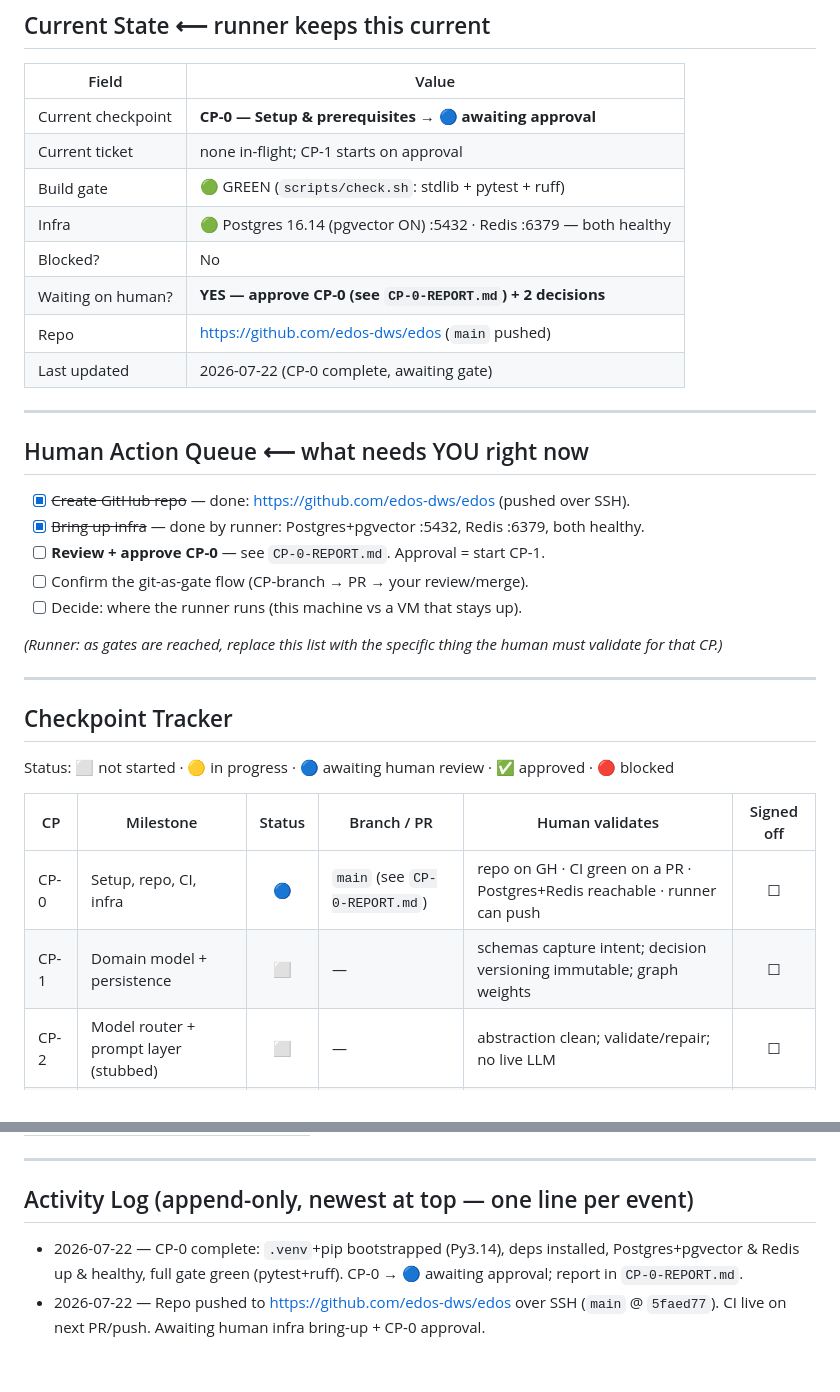
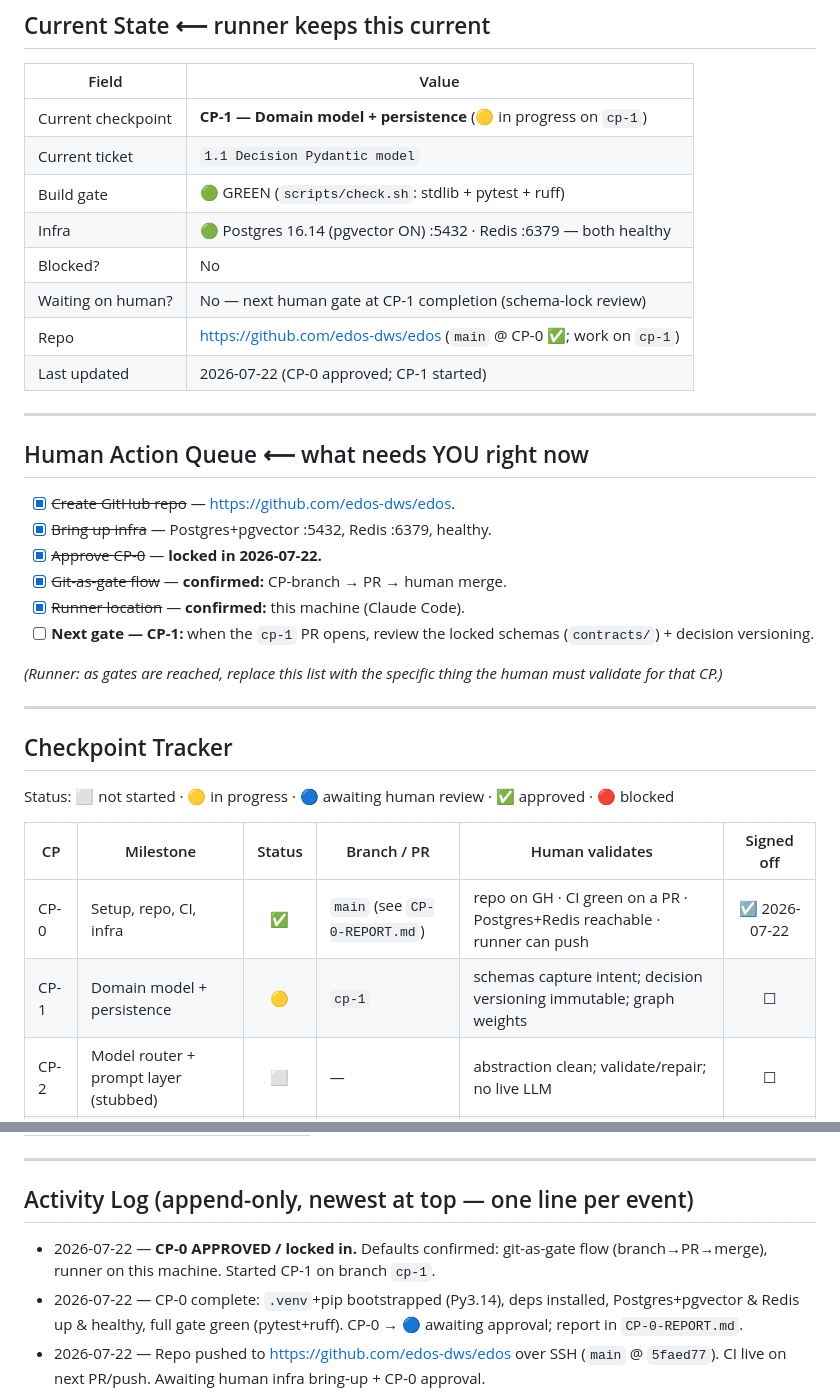
Before and after one commit to edos-dws/edos, a Markdown page: PROGRESS.md, 2 parts joined by grey strips. Rendered like a GitHub page; blank space fills up the shorter version.

Commit message:
chore(cp-0): APPROVED — lock in CP-0, confirm git-gate flow + runner location
Co-Authored-By: Claude Opus 4.8 <noreply@anthropic.com>

```diff
--- a/PROGRESS.md
+++ b/PROGRESS.md
@@ -14,24 +14,25 @@ lives in [`BUILD_PLAN.md`](./BUILD_PLAN.md) and the *tickets* in [`BACKLOG.md`](
 
 | Field | Value |
 |-------|-------|
-| Current checkpoint | **CP-0 — Setup & prerequisites → 🔵 awaiting approval** |
-| Current ticket | none in-flight; CP-1 starts on approval |
+| Current checkpoint | **CP-1 — Domain model + persistence** (🟡 in progress on `cp-1`) |
+| Current ticket | `1.1 Decision Pydantic model` |
 | Build gate | 🟢 GREEN (`scripts/check.sh`: stdlib + pytest + ruff) |
 | Infra | 🟢 Postgres 16.14 (pgvector ON) :5432 · Redis :6379 — both healthy |
 | Blocked? | No |
-| Waiting on human? | **YES — approve CP-0 (see `CP-0-REPORT.md`) + 2 decisions** |
-| Repo | https://github.com/edos-dws/edos (`main` pushed) |
-| Last updated | 2026-07-22 (CP-0 complete, awaiting gate) |
+| Waiting on human? | No — next human gate at CP-1 completion (schema-lock review) |
+| Repo | https://github.com/edos-dws/edos (`main` @ CP-0 ✅; work on `cp-1`) |
+| Last updated | 2026-07-22 (CP-0 approved; CP-1 started) |
 
 ---
 
 ## Human Action Queue  ⟵ what needs YOU right now
 
-- [x] ~~Create GitHub repo~~ — done: https://github.com/edos-dws/edos (pushed over SSH).
-- [x] ~~Bring up infra~~ — done by runner: Postgres+pgvector :5432, Redis :6379, both healthy.
-- [ ] **Review + approve CP-0** — see `CP-0-REPORT.md`. Approval = start CP-1.
-- [ ] Confirm the git-as-gate flow (CP-branch → PR → your review/merge).
-- [ ] Decide: where the runner runs (this machine vs a VM that stays up).
+- [x] ~~Create GitHub repo~~ — https://github.com/edos-dws/edos.
+- [x] ~~Bring up infra~~ — Postgres+pgvector :5432, Redis :6379, healthy.
+- [x] ~~Approve CP-0~~ — **locked in 2026-07-22.**
+- [x] ~~Git-as-gate flow~~ — **confirmed:** CP-branch → PR → human merge.
+- [x] ~~Runner location~~ — **confirmed:** this machine (Claude Code).
+- [ ] **Next gate — CP-1:** when the `cp-1` PR opens, review the locked schemas (`contracts/`) + decision versioning.
 
 *(Runner: as gates are reached, replace this list with the specific thing the human must validate for that CP.)*
 
@@ -43,8 +44,8 @@ Status: ⬜ not started · 🟡 in progress · 🔵 awaiting human review · ✅
 
 | CP | Milestone | Status | Branch / PR | Human validates | Signed off |
 |----|-----------|:------:|-------------|-----------------|:----------:|
-| CP-0 | Setup, repo, CI, infra | 🔵 | `main` (see `CP-0-REPORT.md`) | repo on GH · CI green on a PR · Postgres+Redis reachable · runner can push | ☐ |
-| CP-1 | Domain model + persistence | ⬜ | — | schemas capture intent; decision versioning immutable; graph weights | ☐ |
+| CP-0 | Setup, repo, CI, infra | ✅ | `main` (see `CP-0-REPORT.md`) | repo on GH · CI green on a PR · Postgres+Redis reachable · runner can push | ☑ 2026-07-22 |
+| CP-1 | Domain model + persistence | 🟡 | `cp-1` | schemas capture intent; decision versioning immutable; graph weights | ☐ |
 | CP-2 | Model router + prompt layer (stubbed) | ⬜ | — | abstraction clean; validate/repair; no live LLM | ☐ |
 | CP-3 | Context engine | ⬜ | — | ranking order correct; LLM doesn't search the project | ☐ |
 | CP-4 | Decision engine | ⬜ | — | real scenario → valid decision; **first prompt tuning** | ☐ |
@@ -101,6 +102,7 @@ Mirrors [`BACKLOG.md`](./BACKLOG.md). Runner updates status + commit hash per ti
 
 ## Activity Log  (append-only, newest at top — one line per event)
 
+- 2026-07-22 — **CP-0 APPROVED / locked in.** Defaults confirmed: git-as-gate flow (branch→PR→merge), runner on this machine. Started CP-1 on branch `cp-1`.
 - 2026-07-22 — CP-0 complete: `.venv`+pip bootstrapped (Py3.14), deps installed, Postgres+pgvector & Redis up & healthy, full gate green (pytest+ruff). CP-0 → 🔵 awaiting approval; report in `CP-0-REPORT.md`.
 - 2026-07-22 — Repo pushed to https://github.com/edos-dws/edos over SSH (`main` @ `5faed77`). CI live on next PR/push. Awaiting human infra bring-up + CP-0 approval.
 - 2026-07-22 — CP-0 foundation + local infra + CI committed (`0e4c241`, `0c1b3c1`). Awaiting GitHub repo + human infra bring-up.
```
